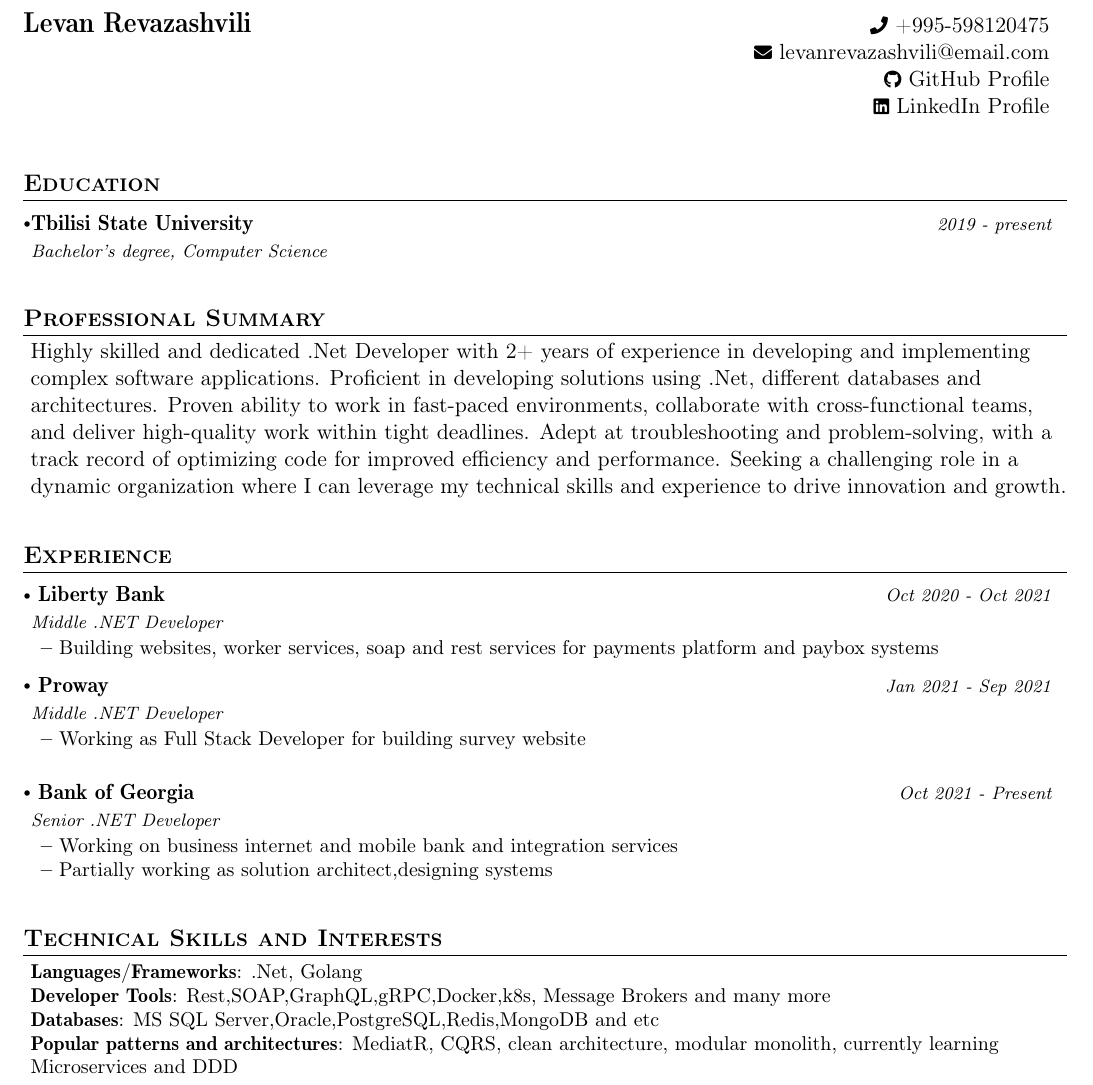
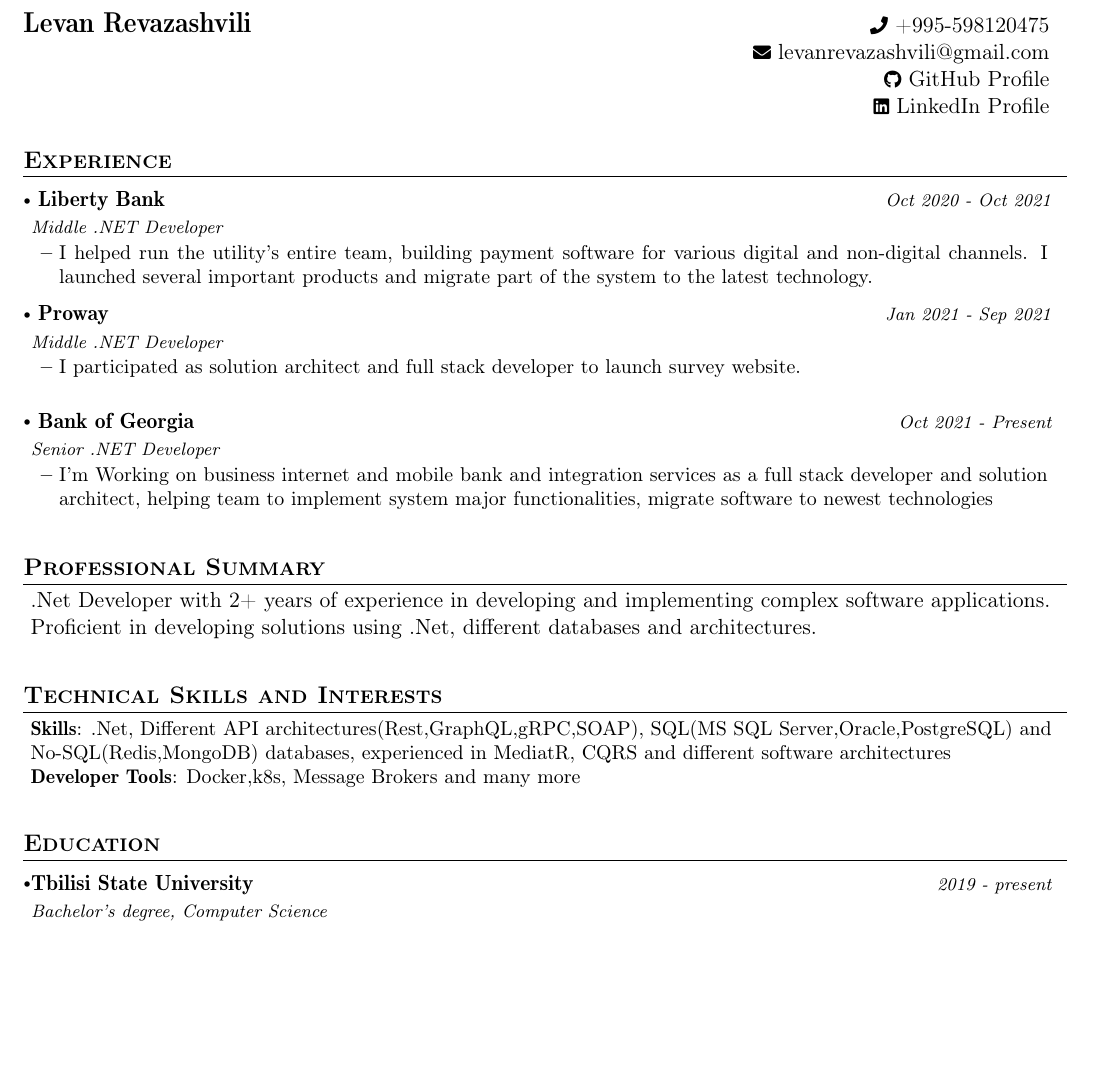
Before and after one commit to Revazashvili/cv, a LaTeX CV (cv.tex): part of the page, cut so that both start at the same text, the shorter picture padded with empty space. Compiled offline with pdfLaTeX.

Commit message:
Update cv.tex

```diff
--- a/cv.tex
+++ b/cv.tex
@@ -127,7 +127,7 @@
 %%%%%% DEFINE ELEMENTS HERE %%%%%%%
 \newcommand{\name}{Levan Revazashvili} % Your Name
 \newcommand{\phone}{598120475} % Your Phone Number
-\newcommand{\emaila}{levanrevazashvili@email.com} %Email 1
+\newcommand{\emaila}{levanrevazashvili@gmail.com} %Email 1
 
 
 \begin{document}
@@ -143,6 +143,62 @@
 \end{tabularx}
 }
 
+%-----------EXPERIENCE-----------------
+\section{\textbf{Experience}}
+  \resumeSubHeadingListStart
+    \resumeSubheading
+      { Liberty Bank} \
+      {Middle .NET Developer}{Oct 2020 - Oct 2021}
+      \vspace{-2.0mm}
+      \resumeItemListStart
+    \item {I helped run the utility's entire team, building payment software for various digital and non-digital channels. I launched several important products and migrate part of the system to the latest technology.}
+    \resumeItemListEnd
+
+    \vspace{-3.0mm}
+
+    \resumeSubheading
+      { Proway} \
+      {Middle .NET Developer}{Jan 2021 - Sep 2021}
+      \vspace{-2.0mm}
+      \resumeItemListStart
+    \item {I participated as solution architect and full stack developer to launch survey website.}
+    \resumeItemListEnd
+
+    \resumeSubheading
+      { Bank of Georgia} \
+      {Senior .NET Developer}{Oct 2021 - Present}
+      \vspace{-2.0mm}
+      \resumeItemListStart
+    \item {I'm Working on business internet and mobile bank and integration services as a full stack developer and solution architect, helping team to implement system major functionalities, migrate software to newest technologies}
+    \resumeItemListEnd
+
+  \resumeSubHeadingListEnd
+\vspace{-8.5mm}
+
+\newpara
+
+%-----------Professional Summary-----------
+\section{\textbf{Professional Summary}}
+  \begin{itemize}[leftmargin=0.05in, label={}]
+    \item{
+      .Net Developer with 2+ years of experience in developing and implementing complex software applications. Proficient in developing solutions using .Net, different databases and architectures.
+    }
+ \end{itemize}
+\vspace{-5.5mm}
+%
+
+\newpara
+
+%-----------Technical skills-----------------
+\section{\textbf{Technical Skills and Interests}}
+ \begin{itemize}[leftmargin=0.05in, label={}]
+    \small{\item{
+     \textbf{Skills}{: .Net, Different API architectures(Rest,GraphQL,gRPC,SOAP), SQL(MS SQL Server,Oracle,PostgreSQL) and No-SQL(Redis,MongoDB) databases, experienced in MediatR, CQRS and different software architectures } \\
+     \textbf{Developer Tools}{: Docker,k8s, Message Brokers and many more } \\
+    }}
+ \end{itemize}
+ \vspace{-16pt}
+
 \newpara
 
 %-----------EDUCATION-----------
@@ -155,68 +211,6 @@
 \vspace{-5.5mm}
 %
 
-\newpara
-
-%-----------Professional Summary-----------
-\section{\textbf{Professional Summary}}
-  \begin{itemize}[leftmargin=0.05in, label={}]
-    \item{
-      Highly skilled and dedicated .Net Developer with 2+ years of experience in developing and implementing complex software applications. Proficient in developing solutions using .Net, different databases and architectures. Proven ability to work in fast-paced environments, collaborate with cross-functional teams, and deliver high-quality work within tight deadlines. Adept at troubleshooting and problem-solving, with a track record of optimizing code for improved efficiency and performance. Seeking a challenging role in a dynamic organization where I can leverage my technical skills and experience to drive innovation and growth.
-    }
- \end{itemize}
-\vspace{-5.5mm}
-%
-
-\newpara
-
-%-----------EXPERIENCE-----------------
-\section{\textbf{Experience}}
-  \resumeSubHeadingListStart
-    \resumeSubheading
-      { Liberty Bank} \
-      {Middle .NET Developer}{Oct 2020 - Oct 2021}
-      \vspace{-2.0mm}
-      \resumeItemListStart
-    \item {Building websites, worker services, soap and rest services for payments platform and paybox systems}
-    \resumeItemListEnd
-
-    \vspace{-3.0mm}
-
-    \resumeSubheading
-      { Proway} \
-      {Middle .NET Developer}{Jan 2021 - Sep 2021}
-      \vspace{-2.0mm}
-      \resumeItemListStart
-    \item {Working as Full Stack Developer for building survey website}
-    \resumeItemListEnd
-
-    \resumeSubheading
-      { Bank of Georgia} \
-      {Senior .NET Developer}{Oct 2021 - Present}
-      \vspace{-2.0mm}
-      \resumeItemListStart
-    \item {Working on business internet and mobile bank and integration services}
-    \item {Partially working as solution architect,designing systems}
-    \resumeItemListEnd
-
-  \resumeSubHeadingListEnd
-\vspace{-8.5mm}
-
-\newpara
-
-
-%-----------Technical skills-----------------
-\section{\textbf{Technical Skills and Interests}}
- \begin{itemize}[leftmargin=0.05in, label={}]
-    \small{\item{
-     \textbf{Languages/Frameworks}{: .Net, Golang} \\
-     \textbf{Developer Tools}{: Rest,SOAP,GraphQL,gRPC,Docker,k8s, Message Brokers and many more} \\
-     \textbf{Databases}{: MS SQL Server,Oracle,PostgreSQL,Redis,MongoDB and etc} \\
-     \textbf{Popular patterns and architectures}{: MediatR, CQRS, clean architecture, modular monolith, currently learning Microservices and DDD } \\
-    }}
- \end{itemize}
- \vspace{-16pt}
-
 
 %-------------------------------------------
 \end{document}
```
